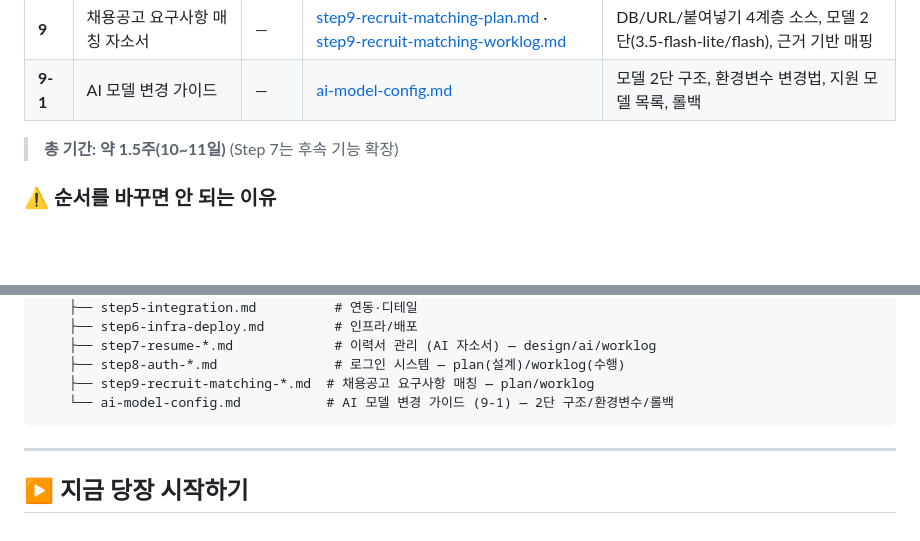
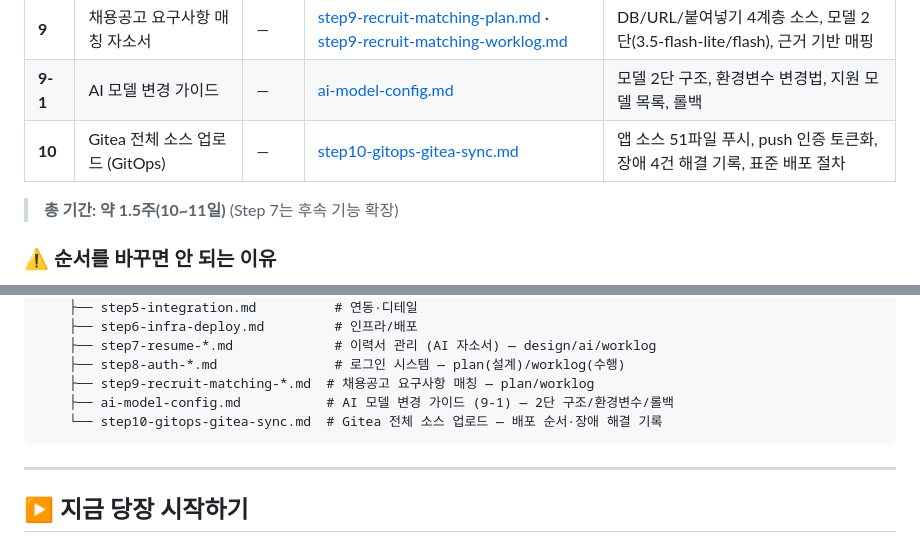
Before and after one commit to jaebin022035-crypto/jobmarketradar, a Markdown page: docs/README.md, 2 parts joined by grey strips. Drawn GitHub-style; blank space fills up the shorter version.

````diff
--- a/docs/README.md
+++ b/docs/README.md
@@ -22,6 +22,7 @@
 | **8** | 로그인 시스템 (회원별 이력서 격리) | — | [step8-auth-plan.md](./step8-auth-plan.md) · [step8-auth-worklog.md](./step8-auth-worklog.md) | 회원가입/로그인, 이력서 접근 제어, 개인정보 격리 |
 | **9** | 채용공고 요구사항 매칭 자소서 | — | [step9-recruit-matching-plan.md](./step9-recruit-matching-plan.md) · [step9-recruit-matching-worklog.md](./step9-recruit-matching-worklog.md) | DB/URL/붙여넣기 4계층 소스, 모델 2단(3.5-flash-lite/flash), 근거 기반 매핑 |
 | **9-1** | AI 모델 변경 가이드 | — | [ai-model-config.md](./ai-model-config.md) | 모델 2단 구조, 환경변수 변경법, 지원 모델 목록, 롤백 |
+| **10** | Gitea 전체 소스 업로드 (GitOps) | — | [step10-gitops-gitea-sync.md](./step10-gitops-gitea-sync.md) | 앱 소스 51파일 푸시, push 인증 토큰화, 장애 4건 해결 기록, 표준 배포 절차 |
 
 > **총 기간: 약 1.5주(10~11일)** (Step 7는 후속 기능 확장)
 
@@ -91,7 +92,8 @@ JobMarketRader/
     ├── step7-resume-*.md             # 이력서 관리 (AI 자소서) — design/ai/worklog
     ├── step8-auth-*.md               # 로그인 시스템 — plan(설계)/worklog(수행)
     ├── step9-recruit-matching-*.md  # 채용공고 요구사항 매칭 — plan/worklog
-    └── ai-model-config.md           # AI 모델 변경 가이드 (9-1) — 2단 구조/환경변수/롤백
+    ├── ai-model-config.md           # AI 모델 변경 가이드 (9-1) — 2단 구조/환경변수/롤백
+    └── step10-gitops-gitea-sync.md  # Gitea 전체 소스 업로드 — 배포 순서·장애 해결 기록
 ```
 
 ---
````
Also changed, not shown: docs/step10-gitops-gitea-sync.md (added, +204 -0 lines).
